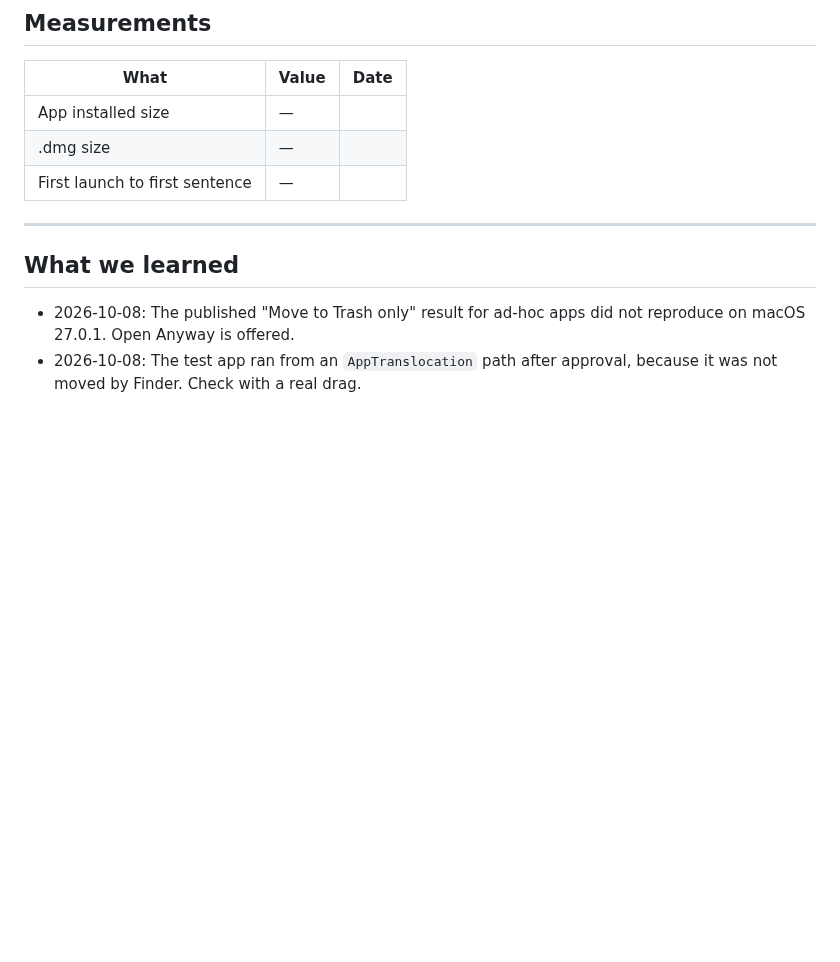
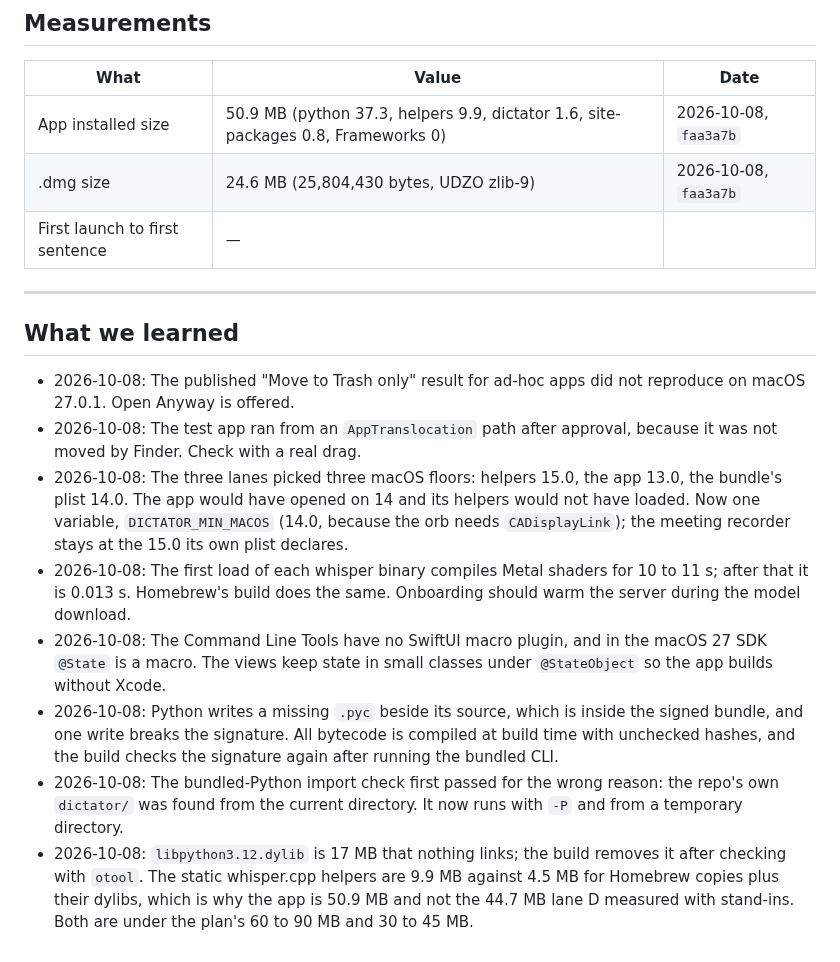
Before and after one commit to KrishOjha1810/dictator, a Markdown page: docs/progress.md, the part around one of its changes. Drawn GitHub-style; blank space fills up the shorter version.

```diff
--- a/docs/progress.md
+++ b/docs/progress.md
@@ -114,8 +145,8 @@ Branch: `feat/dmg-app`. Nothing merges to `main` until M1 passes its tests.
 
 | What | Value | Date |
 |---|---|---|
-| App installed size | — | |
-| .dmg size | — | |
+| App installed size | 50.9 MB (python 37.3, helpers 9.9, dictator 1.6, site-packages 0.8, Frameworks 0) | 2026-10-08, `faa3a7b` |
+| .dmg size | 24.6 MB (25,804,430 bytes, UDZO zlib-9) | 2026-10-08, `faa3a7b` |
 | First launch to first sentence | — | |
 
 ---
@@ -126,3 +157,26 @@ Branch: `feat/dmg-app`. Nothing merges to `main` until M1 passes its tests.
   not reproduce on macOS 27.0.1. Open Anyway is offered.
 - 2026-10-08: The test app ran from an `AppTranslocation` path after
   approval, because it was not moved by Finder. Check with a real drag.
+- 2026-10-08: The three lanes picked three macOS floors: helpers 15.0, the app
+  13.0, the bundle's plist 14.0. The app would have opened on 14 and its
+  helpers would not have loaded. Now one variable, `DICTATOR_MIN_MACOS`
+  (14.0, because the orb needs `CADisplayLink`); the meeting recorder stays
+  at the 15.0 its own plist declares.
+- 2026-10-08: The first load of each whisper binary compiles Metal shaders for
+  10 to 11 s; after that it is 0.013 s. Homebrew's build does the same.
+  Onboarding should warm the server during the model download.
+- 2026-10-08: The Command Line Tools have no SwiftUI macro plugin, and in the
+  macOS 27 SDK `@State` is a macro. The views keep state in small classes
+  under `@StateObject` so the app builds without Xcode.
+- 2026-10-08: Python writes a missing `.pyc` beside its source, which is
+  inside the signed bundle, and one write breaks the signature. All bytecode
+  is compiled at build time with unchecked hashes, and the build checks the
+  signature again after running the bundled CLI.
+- 2026-10-08: The bundled-Python import check first passed for the wrong
+  reason: the repo's own `dictator/` was found from the current directory. It
+  now runs with `-P` and from a temporary directory.
+- 2026-10-08: `libpython3.12.dylib` is 17 MB that nothing links; the build
+  removes it after checking with `otool`. The static whisper.cpp helpers are
+  9.9 MB against 4.5 MB for Homebrew copies plus their dylibs, which is why
+  the app is 50.9 MB and not the 44.7 MB lane D measured with stand-ins. Both
+  are under the plan's 60 to 90 MB and 30 to 45 MB.
```
Also changed, not shown: other parts of docs/progress.md (+53 -22 lines).
